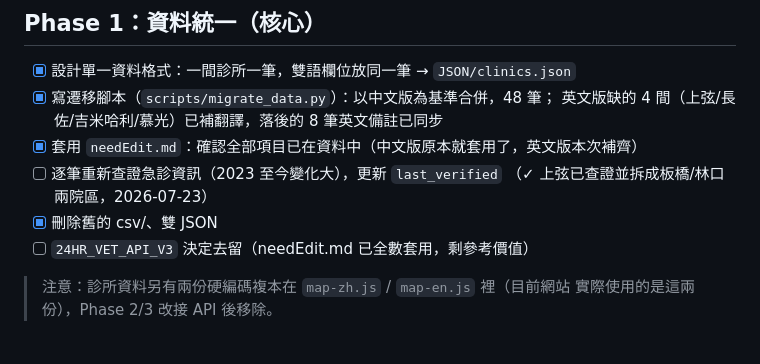
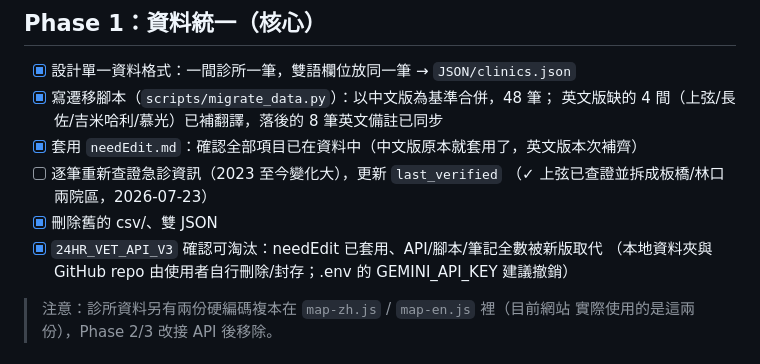
Before and after one commit to Ru960413/24HR-vet-clinic-route-planner, a Markdown page: PLAN.md, the part around the change. Rendered like a GitHub page.

Commit message:
Tick V3 folder retirement in plan
Co-Authored-By: Claude Fable 5 <noreply@anthropic.com>

```diff
--- a/PLAN.md
+++ b/PLAN.md
@@ -27,7 +27,8 @@
 - [ ] 逐筆重新查證急診資訊（2023 至今變化大），更新 `last_verified`
       （✓ 上弦已查證並拆成板橋/林口兩院區，2026-07-23）
 - [x] 刪除舊的 csv/、雙 JSON
-- [ ] `24HR_VET_API_V3` 決定去留（needEdit.md 已全數套用，剩參考價值）
+- [x] `24HR_VET_API_V3` 確認可淘汰：needEdit 已套用、API/腳本/筆記全數被新版取代
+      （本地資料夾與 GitHub repo 由使用者自行刪除/封存；.env 的 GEMINI_API_KEY 建議撤銷）
 
 > 注意：診所資料另有兩份硬編碼複本在 `map-zh.js` / `map-en.js` 裡（目前網站
 > 實際使用的是這兩份），Phase 2/3 改接 API 後移除。
```
